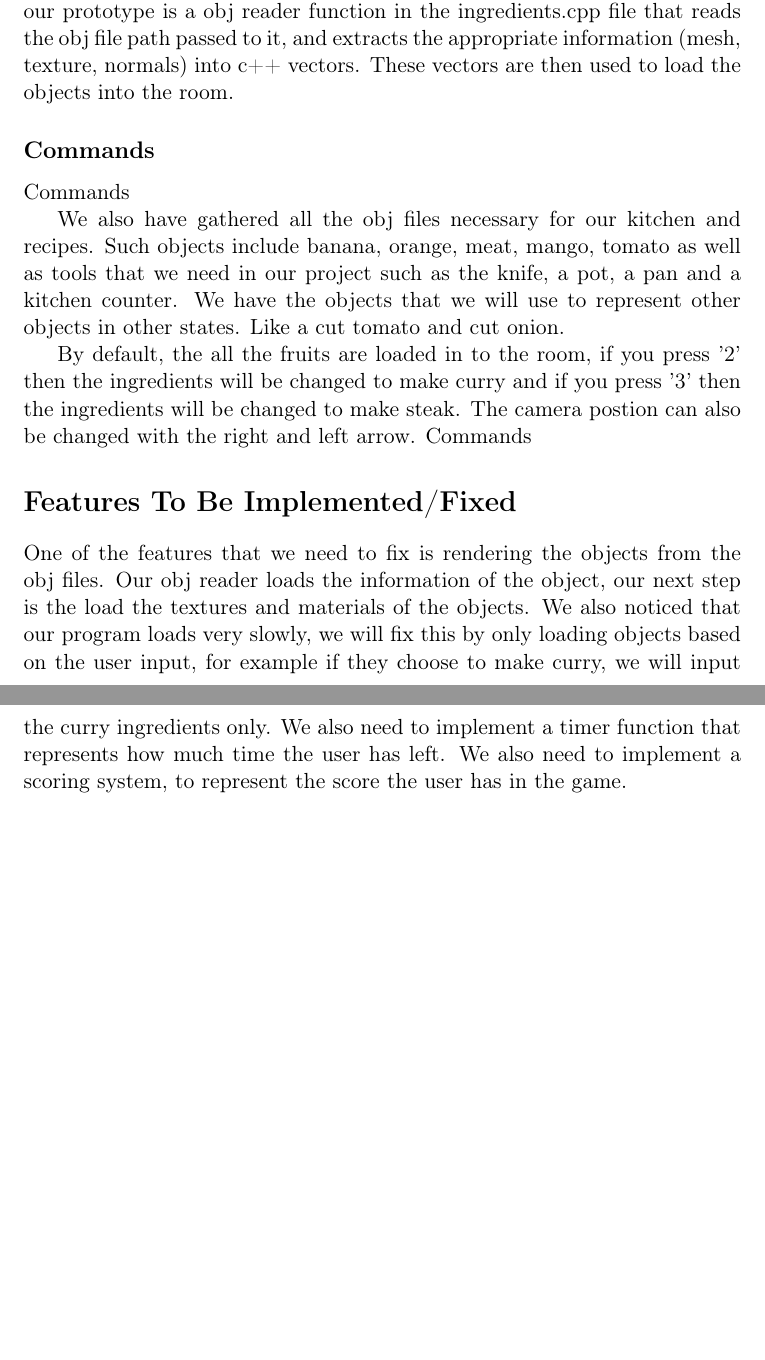
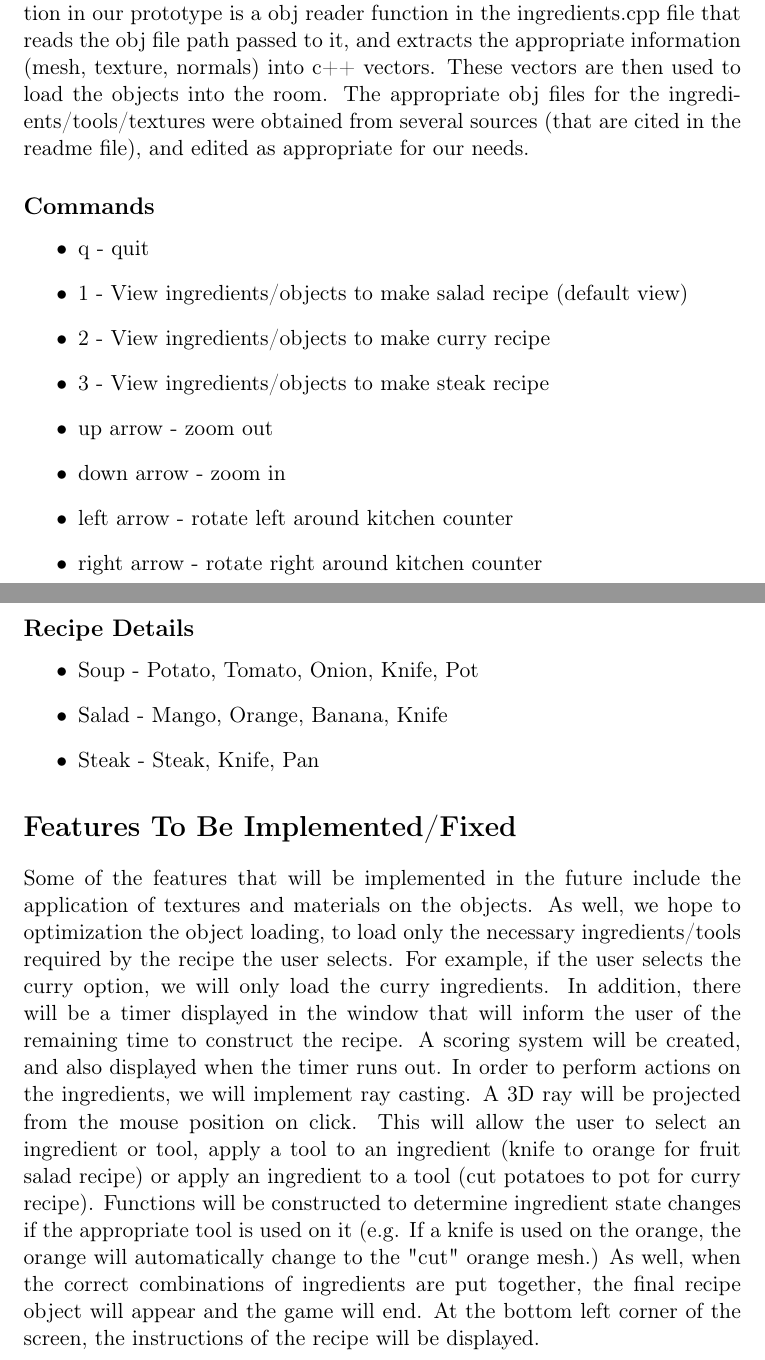
Before and after one commit to lim147/CS-3GC3, a LaTeX document (Documents/Prototype.tex): two parts of pages 1 and 2 of 2, joined at a grey line, cut so that both start at the same text, the shorter picture padded with empty space. Compiled offline with pdfLaTeX.

Commit message:
Edited prototype documentation

```diff
--- a/Documents/Prototype.tex
+++ b/Documents/Prototype.tex
@@ -29,24 +29,32 @@
 \maketitle
 
 \section*{Current Features and Commands}
-\label{sec:orgbf833e3}
-One of the features that we have implemented is the room environment, that consists of a floor, walls, lighting and materials. Another implementation in our prototype is a obj reader function in the ingredients.cpp file that reads the obj file path passed to it, and extracts the appropriate information (mesh, texture, normals) into c++ vectors. These vectors are then used to load the objects into the room.
+\label{sec:orgea3dfb7}
+One of the features that we have implemented is the room environment, that consists of a floor, walls, lighting and materials. Another implementation in our prototype is a obj reader function in the ingredients.cpp file that reads the obj file path passed to it, and extracts the appropriate information (mesh, texture, normals) into c++ vectors. These vectors are then used to load the objects into the room. The appropriate obj files for the ingredients/tools/textures were obtained from several sources (that are cited in the readme file), and edited as appropriate for our needs.
 
 \subsection*{Commands}
-\label{sec:orge3f92ac}
+\label{sec:org30351a3}
+\begin{itemize}
+\item q - quit
+\item 1 - View ingredients/objects to make salad recipe (default view)
+\item 2 - View ingredients/objects to make curry recipe
+\item 3 - View ingredients/objects to make steak recipe
+\item up arrow - zoom out
+\item down arrow - zoom in
+\item left arrow - rotate left around kitchen counter
+\item right arrow - rotate right around kitchen counter
+\end{itemize}
 
-Commands
+\subsection*{Recipe Details}
+\label{sec:org609a961}
+\begin{itemize}
+\item Soup - Potato, Tomato, Onion, Knife, Pot
+\item Salad - Mango, Orange, Banana, Knife
+\item Steak - Steak, Knife, Pan
+\end{itemize}
 
-We also have gathered all the obj files necessary for our kitchen and recipes. Such objects include banana, orange, meat, mango, tomato as well as tools that we need in our project such as the knife, a pot, a pan and a kitchen counter.
-We have the objects that we will use to represent other objects in other states. Like a cut tomato and cut onion.
-
-By default, the  all the fruits are loaded in to the room, if you press '2' then the ingredients will be changed to make curry and if you press '3' then the ingredients will be changed to make steak.
-The camera postion can also be changed with the right and left arrow.
-Commands
 
 \section*{Features To Be Implemented/Fixed}
-\label{sec:orged7b5dd}
-One of the features that we need to fix is rendering the objects from the obj files. Our obj reader loads the information of the object, our next step is the load the textures and materials of the objects.
-We also noticed that our program loads very slowly, we will fix this by only loading objects based on the user input, for example if they choose to make curry, we will input the curry ingredients only.
-We also need to implement a timer function that represents how much time the user has left. We also need to implement a scoring system, to represent the score the user has in the game.
+\label{sec:orge60ba0d}
+Some of the features that will be implemented in the future include the application of textures and materials on the objects. As well, we hope to optimization the object loading, to load only the necessary ingredients/tools required by the recipe the user selects. For example, if the user selects the curry option, we will only load the curry ingredients. In addition, there will be a timer displayed in the window that will inform the user of the remaining time to construct the recipe. A scoring system will be created, and also displayed when the timer runs out. In order to perform actions on the ingredients, we will implement ray casting. A 3D ray will be projected from the mouse position on click. This will allow the user to select an ingredient or tool, apply a tool to an ingredient (knife to orange for fruit salad recipe) or apply an ingredient to a tool (cut potatoes to pot for curry recipe). Functions will be constructed to determine ingredient state changes if the appropriate tool is used on it (e.g. If a knife is used on the orange, the orange will automatically change to the "cut" orange mesh.) As well, when the correct combinations of ingredients are put together, the final recipe object will appear and the game will end. At the bottom left corner of the screen, the instructions of the recipe will be displayed.
 \end{document}
```
Also changed, not shown: Documents/Prototype.pdf, Documents/Prototype.tex (2 more changed lines), 2 other files.
